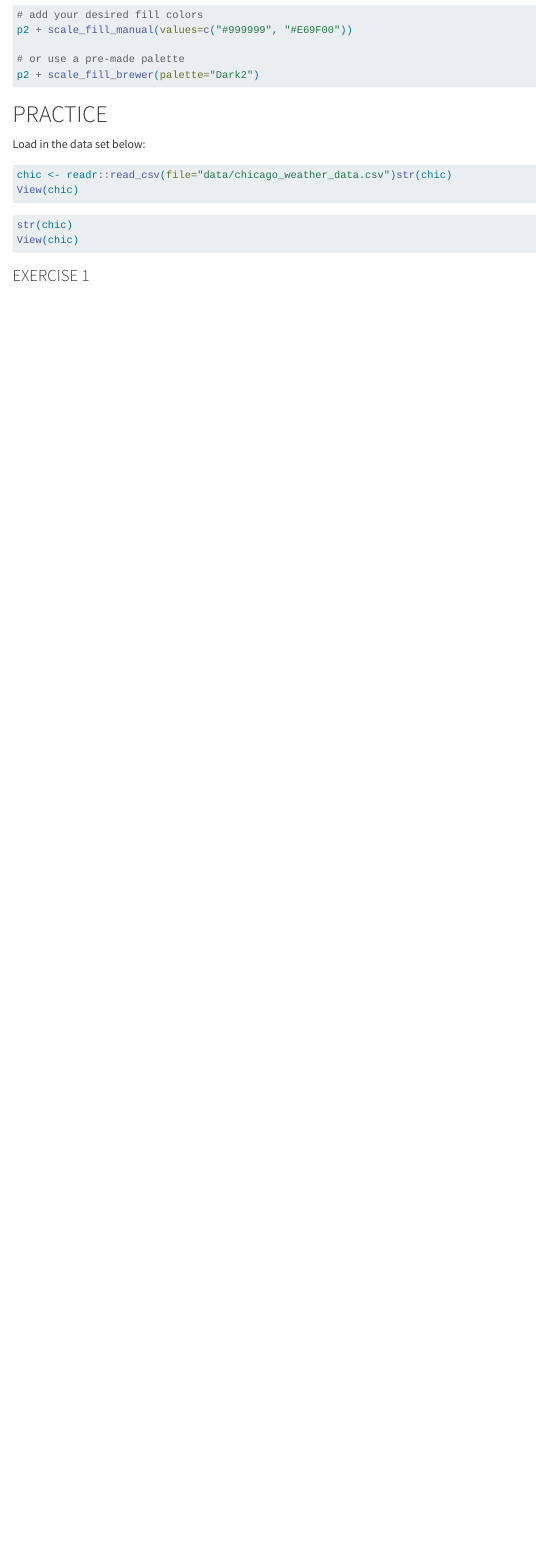
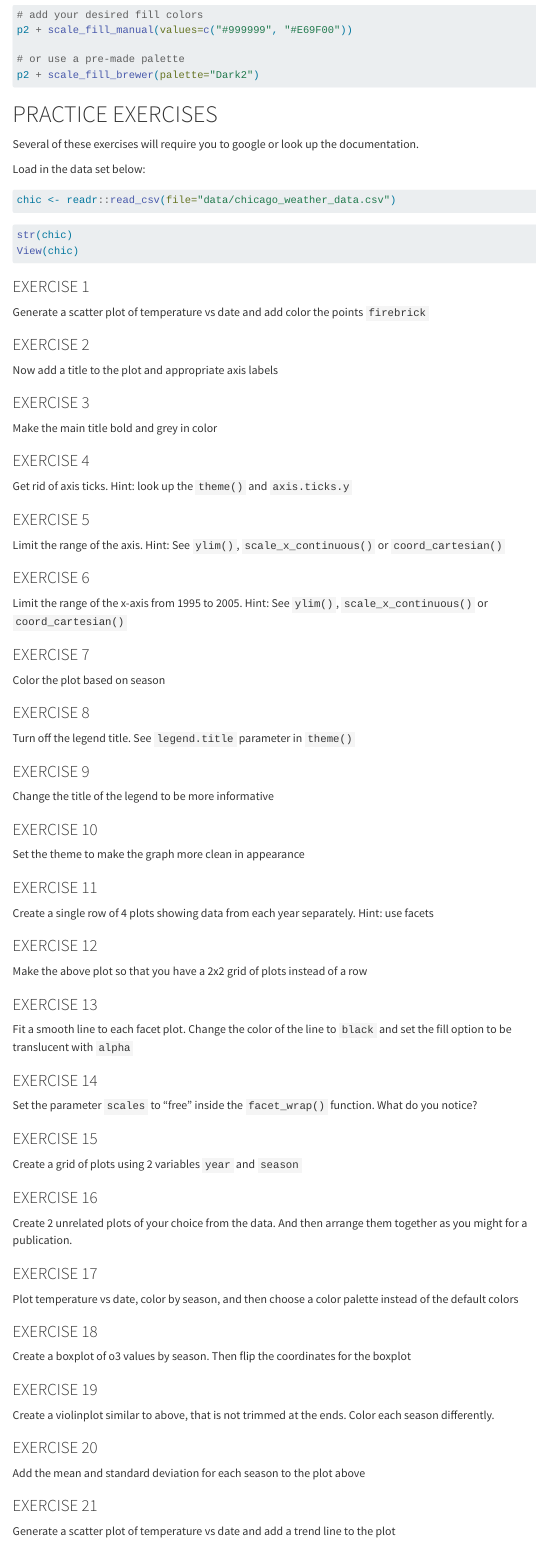
Before and after one commit to nuitrcs/R-Bootcamp-summer-2023, a Quarto document (Data_Visualization.qmd): the page in a window 1100 px wide, from 8380 px down. Rendered offline with R 4.5, knitr and Pandoc in place of Quarto, with nearby package versions; menus at the side of the page are left out; long lines of code are wrapped.

Commit message:
added exercises

````diff
--- a/Data_Visualization.qmd
+++ b/Data_Visualization.qmd
@@ -437,13 +437,14 @@ p2 + scale_fill_manual(values=c("#999999", "#E69F00"))
 p2 + scale_fill_brewer(palette="Dark2")
 ```
 
-# PRACTICE
+# PRACTICE EXERCISES
+
+Several of these exercises will require you to google or look up the documentation.
 
 Load in the data set below:
 
 ```{r}
-chic <- readr::read_csv(file="data/chicago_weather_data.csv")str(chic)
-View(chic)
+chic <- readr::read_csv(file="data/chicago_weather_data.csv")
 ```
 
 ```{r}
@@ -452,3 +453,167 @@ View(chic)
 ```
 
 ### EXERCISE 1
+
+Generate a scatter plot of temperature vs date and add color the points `firebrick`
+
+```{r}
+
+```
+
+### EXERCISE 2
+
+Now add a title to the plot and appropriate axis labels
+
+```{r}
+
+```
+
+### EXERCISE 3
+
+Make the main title bold and grey in color
+
+```{r}
+
+```
+
+### EXERCISE 4
+
+Get rid of axis ticks. Hint: look up the `theme()` and `axis.ticks.y`
+
+```{r}
+
+```
+
+### EXERCISE 5
+
+Limit the range of the axis. Hint: See `ylim()`, `scale_x_continuous()` or `coord_cartesian()`
+
+```{r}
+
+```
+
+### EXERCISE 6
+
+Limit the range of the x-axis from 1995 to 2005. Hint: See `ylim()`, `scale_x_continuous()` or `coord_cartesian()`
+
+```{r}
+
+```
+
+### EXERCISE 7
+
+Color the plot based on season
+
+```{r}
+
+```
+
+### EXERCISE 8
+
+Turn off the legend title. See `legend.title` parameter in `theme()`
+
+```{r}
+
+```
+
+### EXERCISE 9
+
+Change the title of the legend to be more informative
+
+```{r}
+
+```
+
+### EXERCISE 10
+
+Set the theme to make the graph more clean in appearance
+
+```{r}
+
+```
+
+### EXERCISE 11
+
+Create a single row of 4 plots showing data from each year separately. Hint: use facets
+
+```{r}
+
+```
+
+### EXERCISE 12
+
+Make the above plot so that you have a 2x2 grid of plots instead of a row
+
+```{r}
+
+```
+
+### EXERCISE 13
+
+Fit a smooth line to each facet plot. Change the color of the line to `black` and set the fill option to be translucent with `alpha`
+
+```{r}
+
+```
+
+### EXERCISE 14
+
+Set the parameter `scales` to "free" inside the `facet_wrap()` function. What do you notice?
+
+```{r}
+
+```
+
+### EXERCISE 15
+
+Create a grid of plots using 2 variables `year` and `season`
+
+```{r}
+
+```
+
+### EXERCISE 16
+
+Create 2 unrelated plots of your choice from the data. And then arrange them together as you might for a publication.
+
+```{r}
+
+```
+
+### EXERCISE 17
+
+Plot temperature vs date, color by season, and then choose a color palette instead of the default colors
+
+```{r}
+
+```
+
+### EXERCISE 18
+
+Create a boxplot of o3 values by season. Then flip the coordinates for the boxplot
+
+```{r}
+
+```
+
+### EXERCISE 19
+
+Create a violinplot similar to above, that is not trimmed at the ends. Color each season differently.
+
+```{r}
+
+```
+
+### EXERCISE 20
+
+Add the mean and standard deviation for each season to the plot above
+
+```{r}
+
+```
+
+### EXERCISE 21
+
+Generate a scatter plot of temperature vs date and add a trend line to the plot
+
+```{r}
````
Also changed, not shown: Data_Visualization.qmd (34 more changed lines).
